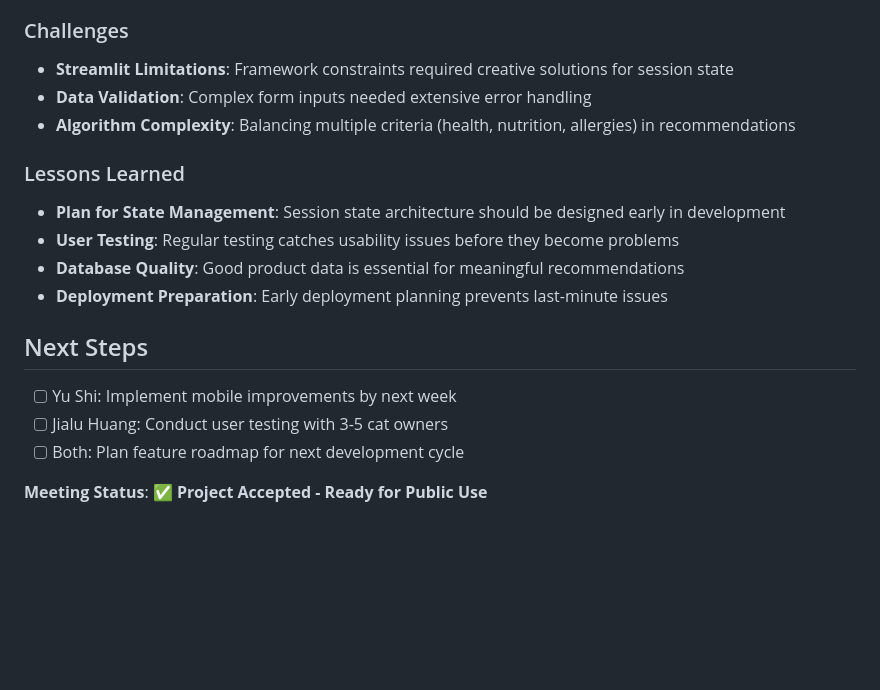
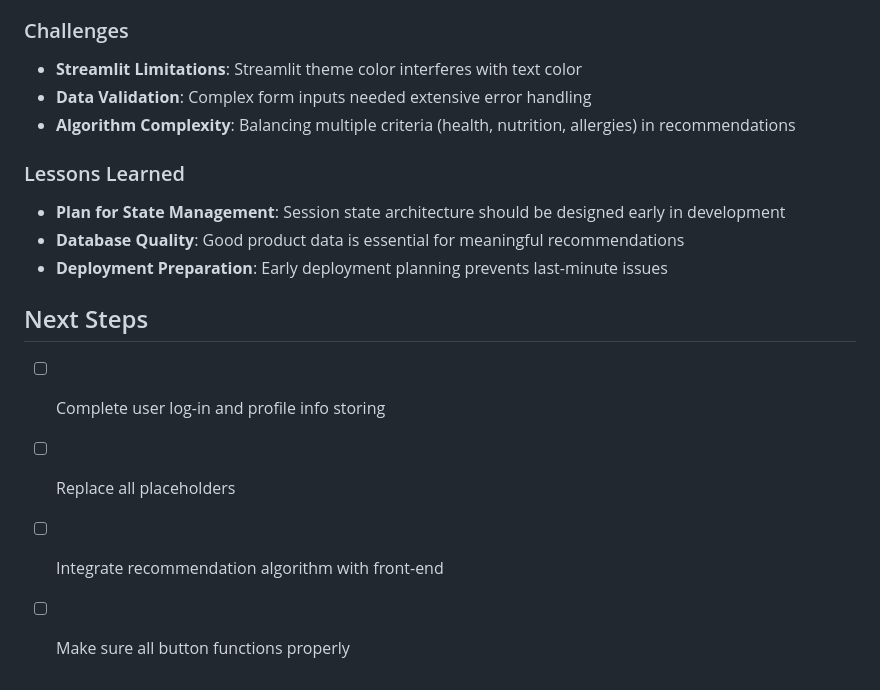
Before and after one commit to YuShiCheryl/techin510-meowmatch, a Markdown page: MEETING_notes/meeting_notes_0530.md, the part around the change. GitHub-like rendering; blank space fills up the shorter version.

```diff
--- a/MEETING_notes/meeting_notes_0530.md
+++ b/MEETING_notes/meeting_notes_0530.md
@@ -69,20 +69,18 @@
 - **User Experience**: Created intuitive interface that's easy for cat owners to use
 
 ### Challenges
-- **Streamlit Limitations**: Framework constraints required creative solutions for session state
+- **Streamlit Limitations**: Streamlit theme color interferes with text color
 - **Data Validation**: Complex form inputs needed extensive error handling
 - **Algorithm Complexity**: Balancing multiple criteria (health, nutrition, allergies) in recommendations
 
 ### Lessons Learned
 - **Plan for State Management**: Session state architecture should be designed early in development
-- **User Testing**: Regular testing catches usability issues before they become problems
 - **Database Quality**: Good product data is essential for meaningful recommendations
 - **Deployment Preparation**: Early deployment planning prevents last-minute issues
 
 
 ## Next Steps
-- [ ] Yu Shi: Implement mobile improvements by next week
-- [ ] Jialu Huang: Conduct user testing with 3-5 cat owners
-- [ ] Both: Plan feature roadmap for next development cycle
-
-**Meeting Status**: ✅ **Project Accepted - Ready for Public Use**
+- [ ] Complete user log-in and profile info storing
+- [ ] Replace all placeholders
+- [ ] Integrate recommendation algorithm with front-end
+- [ ] Make sure all button functions properly
```
